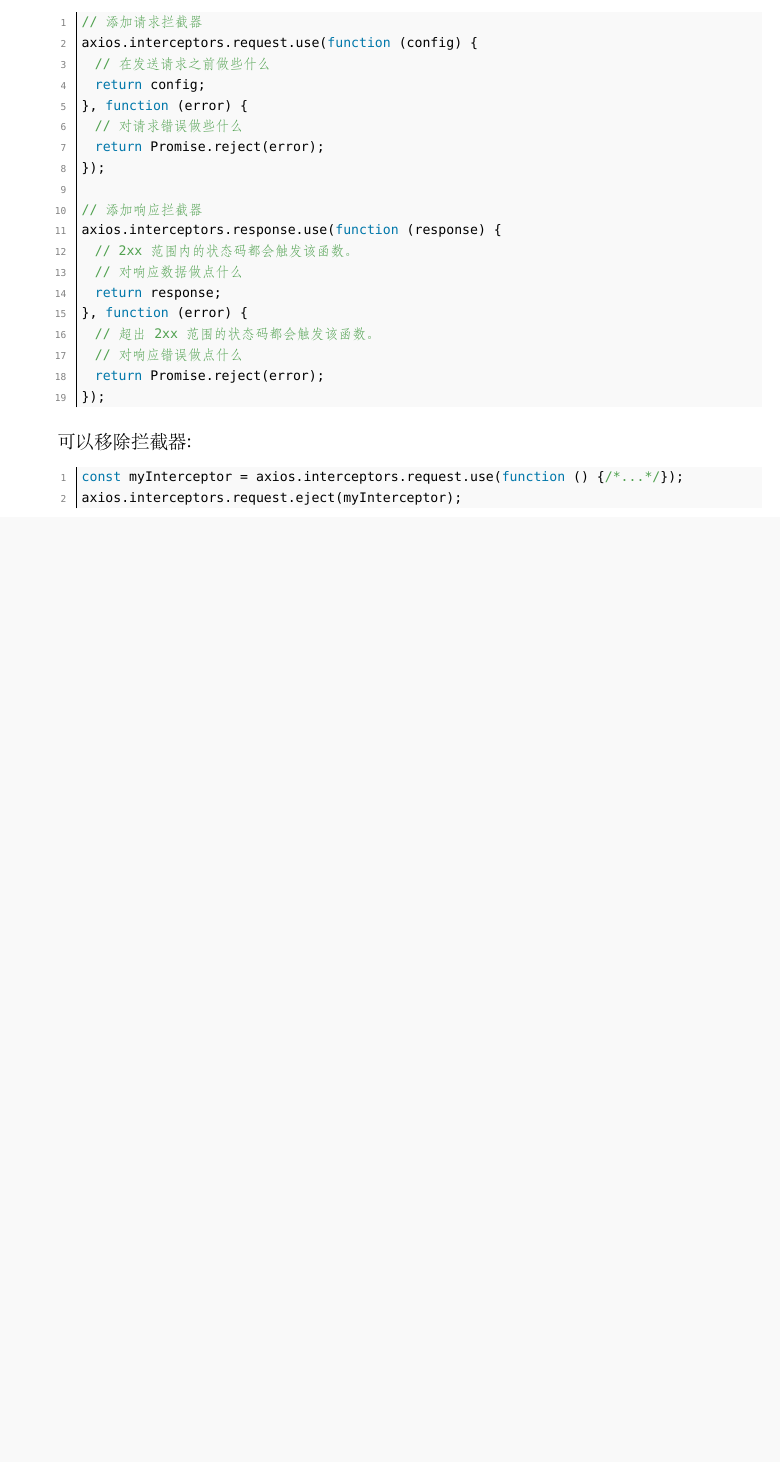
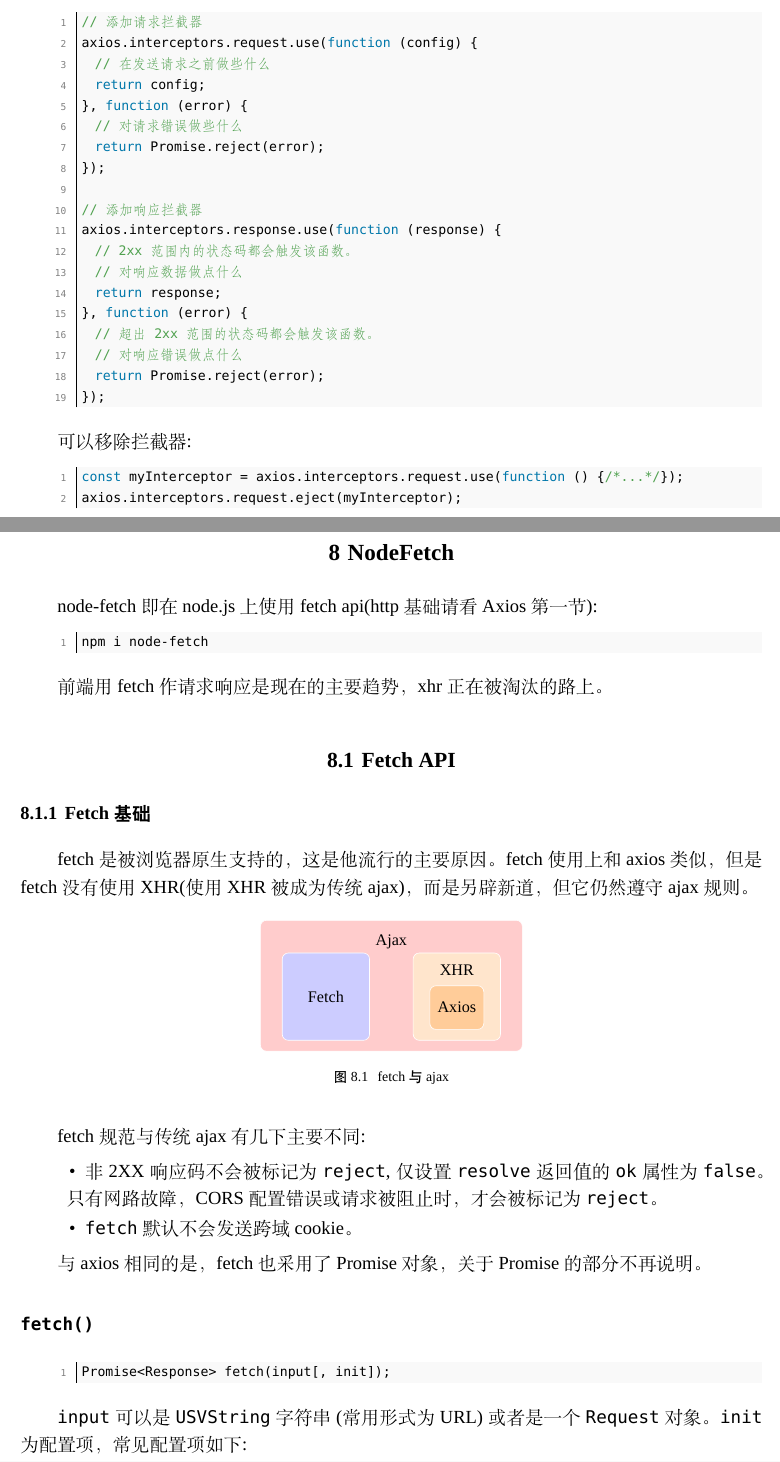
Before and after one commit to Pionpill/Notebook-Code, a LaTeX book (JavaScript/React/React.tex, which reads JavaScript/React/Contents/Part-React/Chapter-Module/NodeFetch.tex): part of page 46 of 59 before the commit and two parts of pages 46 and 47 of 61 after it, the two joined at a grey line, cut so that both start at the same text, the shorter picture padded with empty space. Compiled offline with XeLaTeX; a missing font is replaced by an installed copy or a similar font.

Commit message:
:pencil: update node fetch

```diff
--- /dev/null
+++ b/JavaScript/React/Contents/Part-React/Chapter-Module/NodeFetch.tex
@@ -0,0 +1,46 @@
+\section{NodeFetch}
+
+node-fetch 即在 node.js 上使用 fetch api(http 基础请看 Axios 第一节):
+
+\begin{bash}
+npm i node-fetch
+\end{bash}
+
+前端用 fetch 作请求响应是现在的主要趋势，xhr 正在被淘汰的路上。
+
+\subsection{Fetch API}
+
+\subsubsection{Fetch 基础}
+
+fetch 是被浏览器原生支持的，这是他流行的主要原因。fetch 使用上和 axios 类似，但是 fetch 没有使用 XHR(使用 XHR 被成为传统 ajax)，而是另辟新道，但它仍然遵守 ajax 规则。
+
+\begin{figure}[H]
+  \small
+  \centering
+  \begin{tikzpicture}[font=\small]
+    \node[block, fill=red!20, minimum height=3cm, minimum width=6cm] at (0,0.25) {};
+    \node at (0, 1.25) {Ajax};
+    \node[block, fill=blue!20, minimum height=2cm, minimum width=2cm] at (-1.5,0) {Fetch};
+    \node[block, fill=orange!20, minimum height=2cm, minimum width=2cm] at (1.5,0) {};
+    \node at (1.5, 0.6) {XHR};
+    \node[block, fill=orange!40, minimum height=1cm, minimum width=1cm] at (1.5,-0.25) {Axios};
+  \end{tikzpicture}
+  \caption{fetch 与 ajax}
+  \label{fig:fetch 与 ajax}
+\end{figure}
+
+fetch 规范与 传统 ajax 有几下主要不同:
+\begin{itemize}
+  \item 非 2XX 响应码不会被标记为 \texttt{reject}, 仅设置 \texttt{resolve} 返回值的 \texttt{ok} 属性为 \texttt{false}。只有网路故障，CORS 配置错误或请求被阻止时，才会被标记为 \texttt{reject}。
+  \item \texttt{fetch} 默认不会发送跨域 cookie。
+\end{itemize}
+
+与 axios 相同的是，fetch 也采用了 Promise 对象，关于 Promise 的部分不再说明。
+
+\subsubsection*{\texttt{fetch()}}
+
+\begin{JavaScript}
+Promise<Response> fetch(input[, init]);
+\end{JavaScript}
+
+\texttt{input} 可以是 \texttt{USVString} 字符串(常用形式为 URL) 或者是一个 \texttt{Request} 对象。 \texttt{init} 为配置项，常见配置项如下:
```
Also changed, not shown: JavaScript/React/React.tex (+1 -0 lines), JavaScript/React/React.pdf, JavaScript/React/Contents/Part-React/Chapter-Module/NodeFetch.tex (27 more changed lines).
